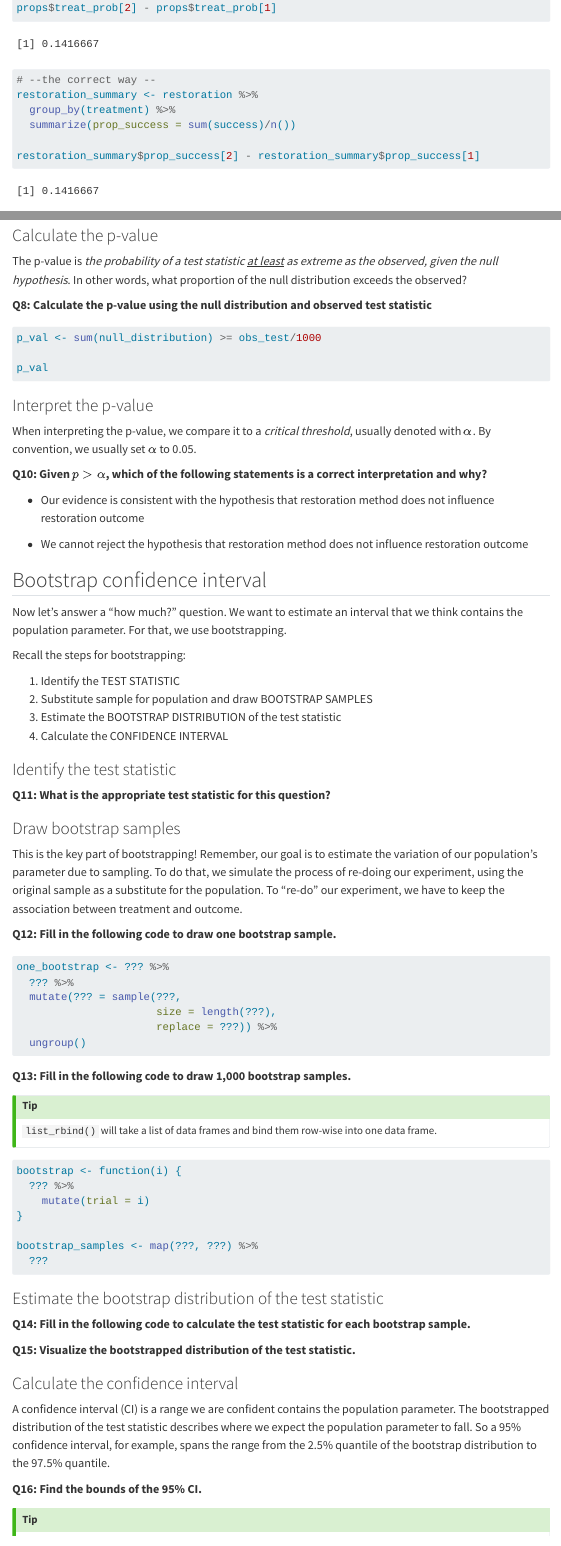
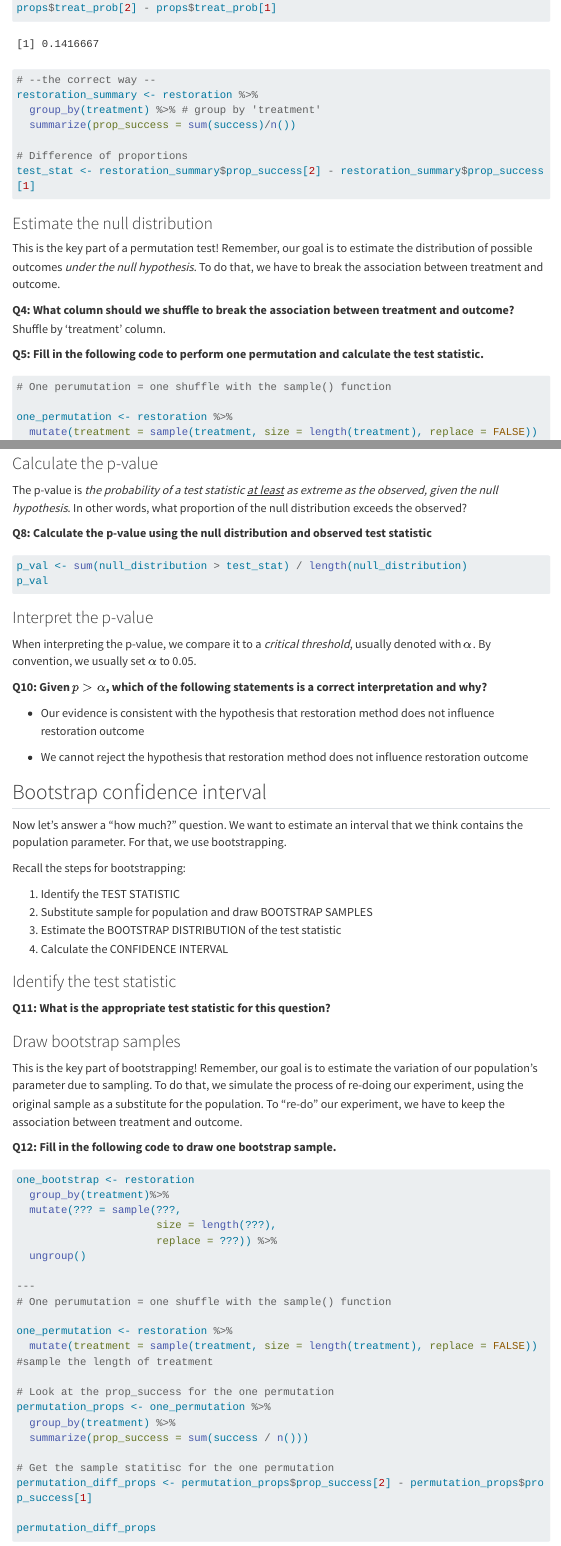
Before and after one commit to IsabellaSegarra/eds222-labs, a Quarto document (week 4/lab4.qmd): the page in a window 1100 px wide, from 2590 px down, and a second part further down, joined at a grey line. Rendered offline with R 4.5, knitr and Pandoc in place of Quarto, with nearby package versions; some code elsewhere in the file could not run offline; menus at the side of the page are left out; long lines of code are wrapped.

Commit message:
Figured out p-value.

````diff
--- a/week 4/lab4.qmd
+++ b/week 4/lab4.qmd
@@ -109,10 +107,11 @@
 
 # --the correct way --
 restoration_summary <- restoration %>%
-  group_by(treatment) %>%
+  group_by(treatment) %>% # group by 'treatment'
   summarize(prop_success = sum(success)/n())
 
-restoration_summary$prop_success[2] - restoration_summary$prop_success[1]
+# Difference of proportions
+test_stat <- restoration_summary$prop_success[2] - restoration_summary$prop_success[1]
 
 ```
 
@@ -129,6 +127,8 @@
 #| label: q5
 #| eval: false
 
+# One perumutation = one shuffle with the sample() function
+
 one_permutation <- restoration %>%
-  mutate(treatment = sample(treatment, size = length(treatment), replace = FALSE))
+  mutate(treatment = sample(treatment, size = length(treatment), replace = FALSE)) #sample the length of treatment
 
@@ -191,8 +193,7 @@
 #| label: q8
 #| eval: false
 
-p_val <- sum(null_distribution) >= obs_test/1000
-
+p_val <- sum(null_distribution > test_stat) / length(null_distribution)
 p_val
 
 ```
@@ -232,12 +233,29 @@
 #| label: q12
 #| eval: false
 
-one_bootstrap <- ??? %>%
-  ??? %>%
+one_bootstrap <- restoration
+  group_by(treatment)%>%
   mutate(??? = sample(???,
                       size = length(???),
                       replace = ???)) %>%
   ungroup()
+
+---
+# One perumutation = one shuffle with the sample() function
+
+one_permutation <- restoration %>%
+  mutate(treatment = sample(treatment, size = length(treatment), replace = FALSE)) #sample the length of treatment
+
+# Look at the prop_success for the one permutation
+permutation_props <- one_permutation %>%
+  group_by(treatment) %>%
+  summarize(prop_success = sum(success / n()))
+
+# Get the sample statitisc for the one permutation
+permutation_diff_props <- permutation_props$prop_success[2] - permutation_props$prop_success[1]
+
+permutation_diff_props
+
 
 ```
 
````
Also changed, not shown: week 4/lab4.qmd (13 more changed lines).
